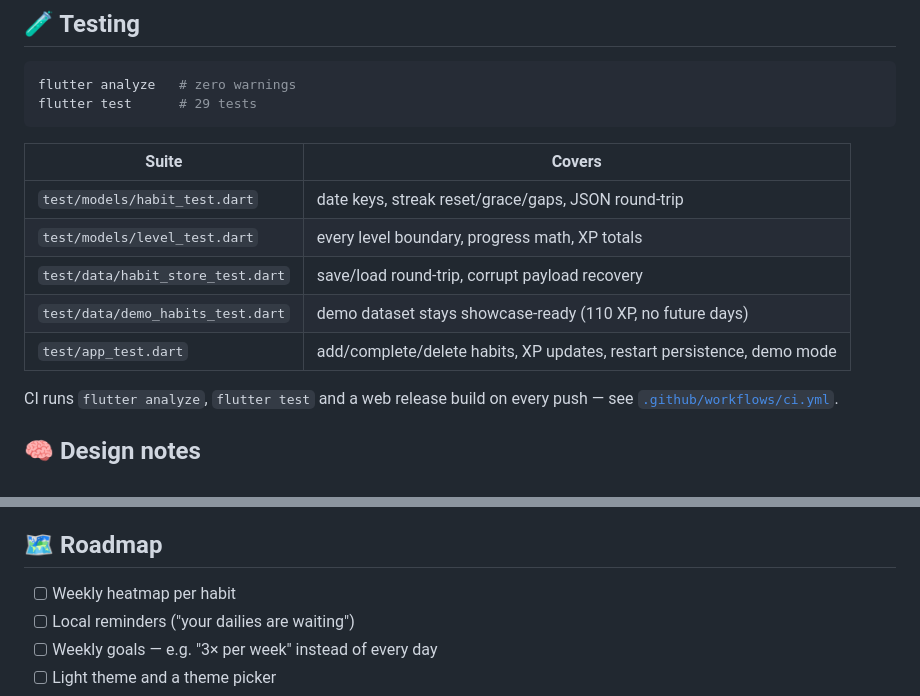
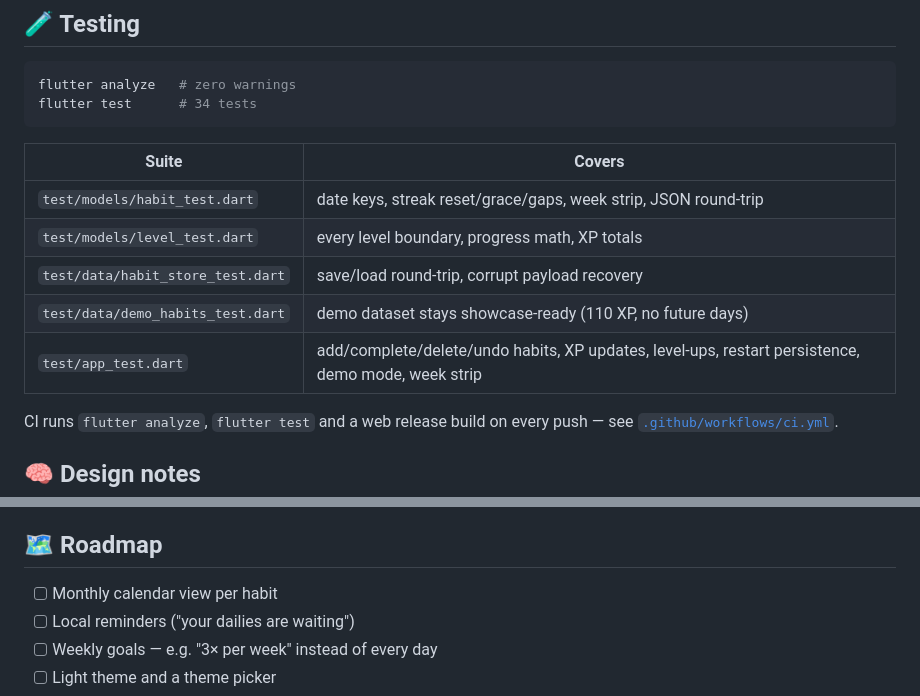
Before and after one commit to edwinlabrinth/dailies, a Markdown page: README.md, 2 parts joined by grey strips. Drawn GitHub-style.

````diff
--- a/README.md
+++ b/README.md
@@ -120,16 +135,16 @@ test/
 
 ```bash
 flutter analyze   # zero warnings
-flutter test      # 29 tests
+flutter test      # 34 tests
 ```
 
 | Suite | Covers |
 |---|---|
-| `test/models/habit_test.dart` | date keys, streak reset/grace/gaps, JSON round-trip |
+| `test/models/habit_test.dart` | date keys, streak reset/grace/gaps, week strip, JSON round-trip |
 | `test/models/level_test.dart` | every level boundary, progress math, XP totals |
 | `test/data/habit_store_test.dart` | save/load round-trip, corrupt payload recovery |
 | `test/data/demo_habits_test.dart` | demo dataset stays showcase-ready (110 XP, no future days) |
-| `test/app_test.dart` | add/complete/delete habits, XP updates, restart persistence, demo mode |
+| `test/app_test.dart` | add/complete/delete/undo habits, XP updates, level-ups, restart persistence, demo mode, week strip |
 
 CI runs `flutter analyze`, `flutter test` and a web release build on every push
 — see [`.github/workflows/ci.yml`](.github/workflows/ci.yml).
@@ -149,7 +164,7 @@ CI runs `flutter analyze`, `flutter test` and a web release build on every push
 
 ## 🗺️ Roadmap
 
-- [ ] Weekly heatmap per habit
+- [ ] Monthly calendar view per habit
 - [ ] Local reminders ("your dailies are waiting")
 - [ ] Weekly goals — e.g. "3× per week" instead of every day
 - [ ] Light theme and a theme picker
````
Also changed, not shown: other parts of README.md (+18 -3 lines), docs/screenshot-demo.png (added).
